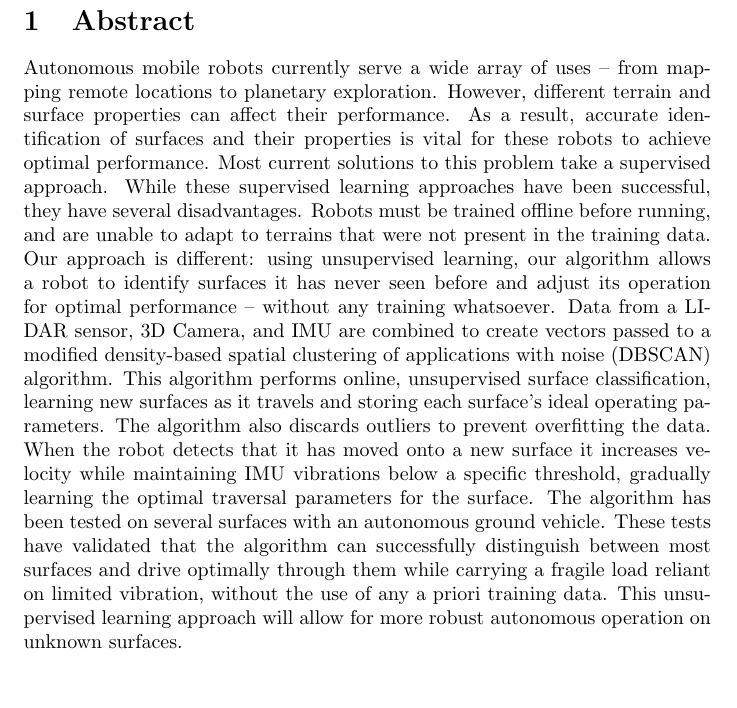
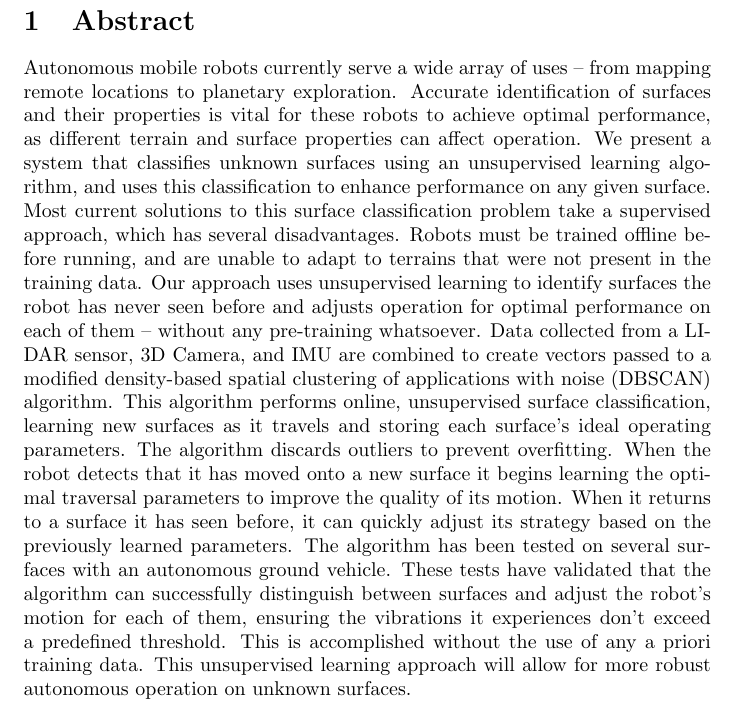
Before and after one commit to mgr4dv/Surface_Inspection, a LaTeX document (main.tex): part of the page, cut so that both start at the same text, the shorter picture padded with empty space. Compiled offline with pdfLaTeX.

Commit message:
Updates from ShareLaTeX

```diff
--- a/main.tex
+++ b/main.tex
@@ -17,7 +17,7 @@
 % Methodological approach developed or adopted
 % Preliminary results and implications
 
-Autonomous mobile robots  currently serve a wide array of uses -- from mapping remote locations to planetary exploration. However, different terrain and surface properties can affect their performance. As a result, accurate identification of surfaces and their properties is vital for these robots to achieve optimal performance. Most current solutions to this problem take a supervised approach. While these supervised learning approaches have been successful, they have several disadvantages. Robots must be trained offline before running, and are unable to adapt to terrains that were not present in the training data. Our approach is different: using unsupervised learning, our algorithm allows a robot to identify surfaces it has never seen before and adjust its operation for optimal performance -- without any training whatsoever. Data from a LIDAR sensor, 3D Camera, and IMU are combined to create vectors passed to a modified density-based spatial clustering of applications with noise (DBSCAN) algorithm. This algorithm performs online, unsupervised surface classification, learning new surfaces as it travels and storing each surface's ideal operating parameters. The algorithm also discards outliers to prevent overfitting the data. When the robot detects that it has moved onto a new surface it increases velocity while maintaining IMU vibrations below a specific threshold, gradually learning the optimal traversal parameters for the surface. The algorithm has been tested on several surfaces with an autonomous ground vehicle. These tests have validated that the algorithm can successfully distinguish between most surfaces and drive optimally through them while carrying a fragile load reliant on limited vibration, without the use of any a priori training data. This unsupervised learning approach will allow for more robust autonomous operation on unknown surfaces.
+Autonomous mobile robots  currently serve a wide array of uses -- from mapping remote locations to planetary exploration. Accurate identification of surfaces and their properties is vital for these robots to achieve optimal performance, as different terrain and surface properties can affect operation. We present a system that classifies unknown surfaces using an unsupervised learning algorithm, and uses this classification to enhance performance on any given surface. Most current solutions to this surface classification problem take a supervised approach, which has several disadvantages. Robots must be trained offline before running, and are unable to adapt to terrains that were not present in the training data. Our approach uses unsupervised learning to identify surfaces the robot has never seen before and adjusts operation for optimal performance on each of them -- without any pre-training whatsoever. Data collected from a LIDAR sensor, 3D Camera, and IMU are combined to create vectors passed to a modified density-based spatial clustering of applications with noise (DBSCAN) algorithm. This algorithm performs online, unsupervised surface classification, learning new surfaces as it travels and storing each surface's ideal operating parameters. The algorithm discards outliers to prevent overfitting. When the robot detects that it has moved onto a new surface it begins learning the optimal traversal parameters to improve the quality of its motion. When it returns to a surface it has seen before, it can quickly adjust its strategy based on the previously learned parameters. The algorithm has been tested on several surfaces with an autonomous ground vehicle. These tests have validated that the algorithm can successfully distinguish between surfaces and adjust the robot's motion for each of them, ensuring the vibrations it experiences don't exceed a predefined threshold. This is accomplished without the use of any a priori training data. This unsupervised learning approach will allow for more robust autonomous operation on unknown surfaces.
 
 \end{document}
 
```
